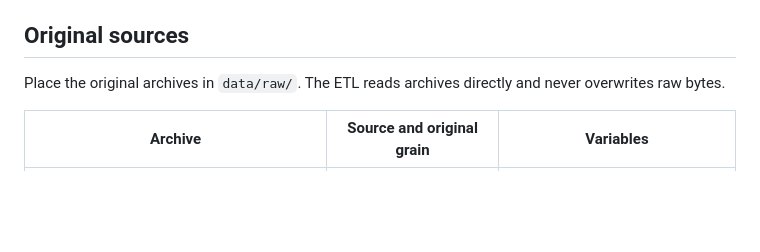
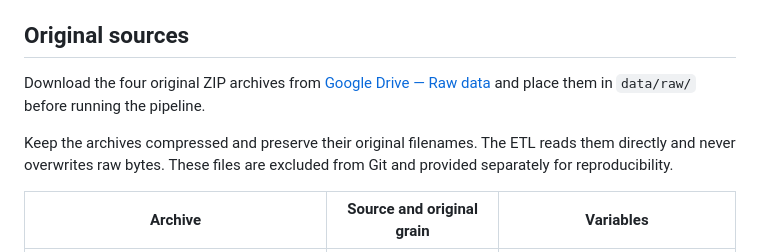
Before and after one commit to karencardiel/merida-urban-intelligence, a Markdown page: README.md, the part around the change. Rendered like a GitHub page; blank space fills up the shorter version.

```diff
--- a/README.md
+++ b/README.md
@@ -34,7 +34,9 @@ This script creates schema, loads data, creates views and validates in one trans
 
 ## Original sources
 
-Place the original archives in `data/raw/`. The ETL reads archives directly and never overwrites raw bytes.
+Download the four original ZIP archives from [Google Drive — Raw data](https://drive.google.com/drive/folders/1Wfy9uiXtubHaJ84nkpUdyGkj9t7wHcut) and place them in `data/raw/` before running the pipeline.
+
+Keep the archives compressed and preserve their original filenames. The ETL reads them directly and never overwrites raw bytes. These files are excluded from Git and provided separately for reproducibility.
 
 | Archive | Source and original grain | Variables |
 |---|---|---|
```
